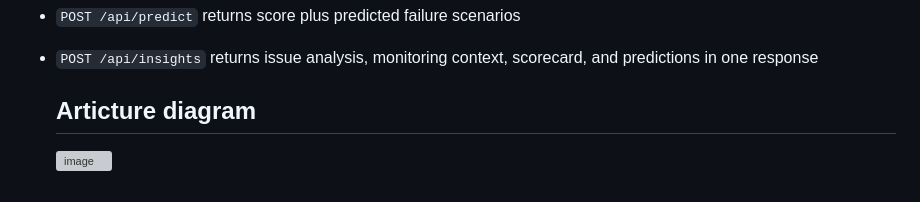
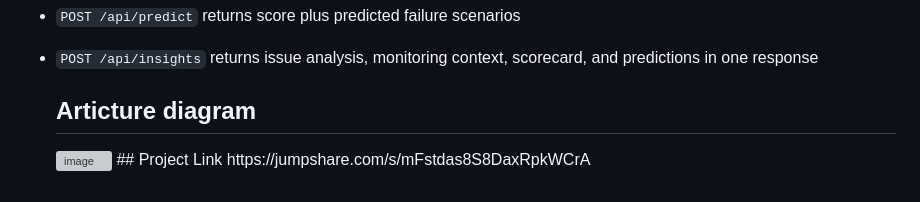
Before and after one commit to RakshaChanekar/DEVPLUSE-AI, a Markdown page: README.md, the part around the change. Drawn GitHub-style; grey boxes are pictures that could not be loaded.

```diff
--- a/README.md
+++ b/README.md
@@ -132,3 +132,5 @@ This is optional for local development. The CRA dev server proxies `/api` to the
 
   ## Articture diagram
   <img width="1058" height="700" alt="image" src="https://github.com/user-attachments/assets/8bad85cf-6046-426c-9cb0-6cbe0b9a1faa" />
+  ## Project Link
+  https://jumpshare.com/s/mFstdas8S8DaxRpkWCrA
```
